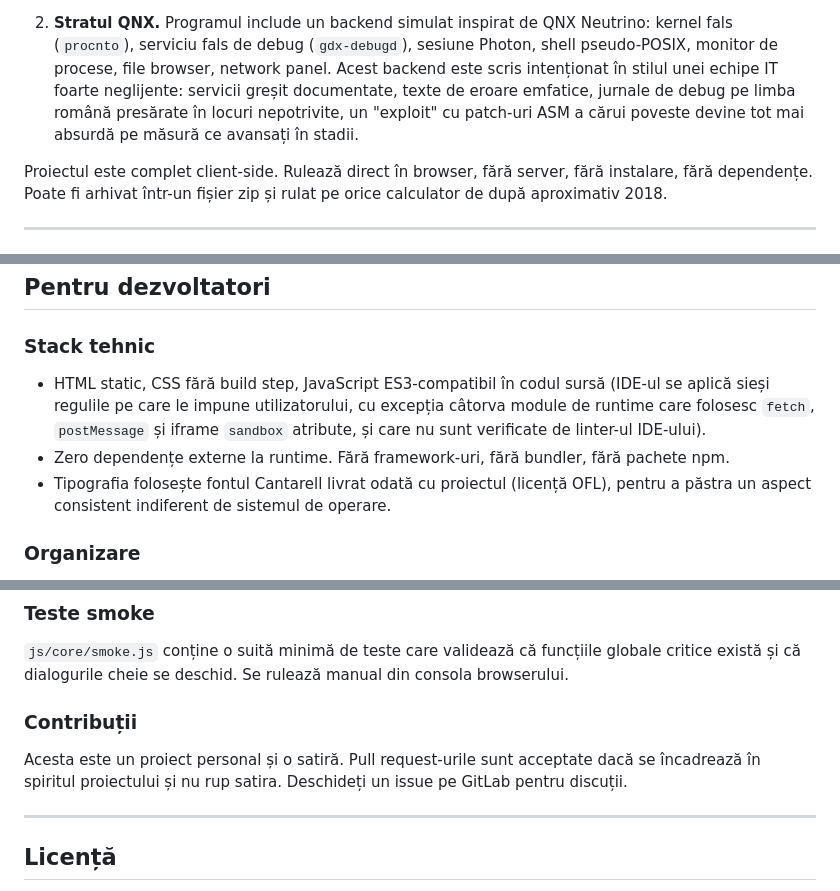
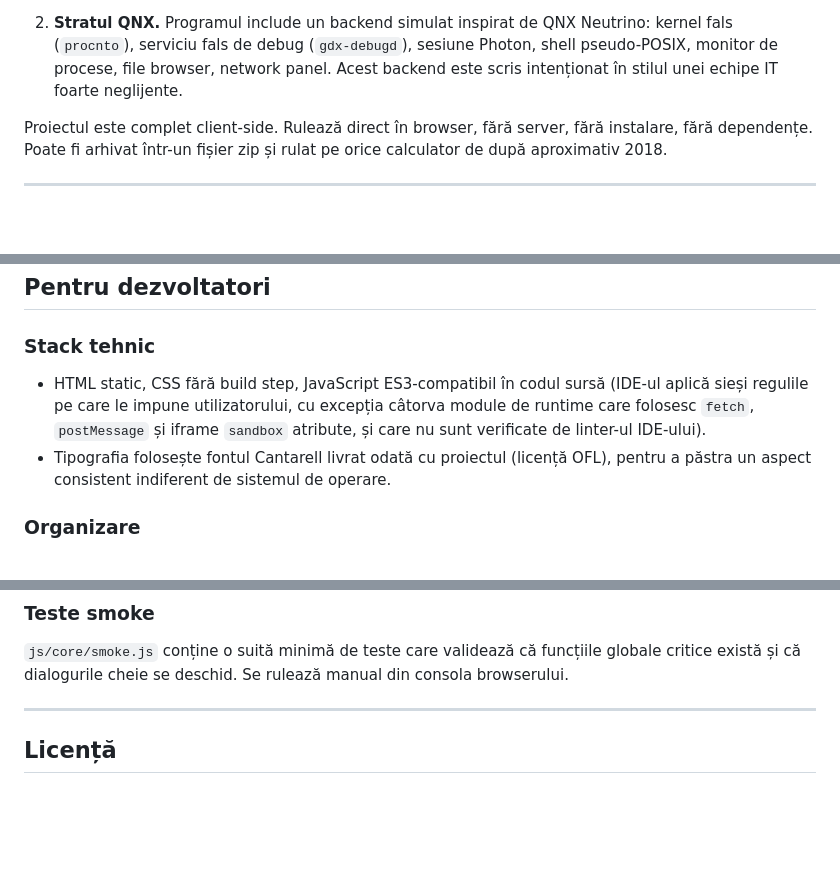
Before and after one commit to window-ops/legacy-ide-2001, a Markdown page: README.md, 3 parts joined by grey strips. Rendered like a GitHub page; blank space fills up the shorter version.

```diff
--- a/README.md
+++ b/README.md
@@ -37,11 +33,7 @@ fără backend, fără build step) care simulează un IDE din jurul anului
    QNX Neutrino: kernel fals (`procnto`), serviciu fals de debug
    (`gdx-debugd`), sesiune Photon, shell pseudo-POSIX, monitor de
    procese, file browser, network panel. Acest backend este scris
-   intenționat în stilul unei echipe IT foarte neglijente: servicii
-   greșit documentate, texte de eroare emfatice, jurnale de debug pe
-   limba română presărate în locuri nepotrivite, un "exploit" cu
-   patch-uri ASM a cărui poveste devine tot mai absurdă pe măsură ce
-   avansați în stadii.
+   intenționat în stilul unei echipe IT foarte neglijente.
 
 Proiectul este complet client-side. Rulează direct în browser, fără
 server, fără instalare, fără dependențe. Poate fi arhivat într-un
@@ -129,12 +121,10 @@ Comenzile shell sunt filtrate prin același backend simulat.
 ### Stack tehnic
 
 - HTML static, CSS fără build step, JavaScript ES3-compatibil în
-  codul sursă (IDE-ul se aplică sieși regulile pe care le impune
+  codul sursă (IDE-ul aplică sieși regulile pe care le impune
   utilizatorului, cu excepția câtorva module de runtime care
   folosesc `fetch`, `postMessage` și iframe `sandbox` atribute, și
   care nu sunt verificate de linter-ul IDE-ului).
-- Zero dependențe externe la runtime. Fără framework-uri, fără
-  bundler, fără pachete npm.
 - Tipografia folosește fontul Cantarell livrat odată cu proiectul
   (licență OFL), pentru a păstra un aspect consistent indiferent de
   sistemul de operare.
@@ -246,12 +236,6 @@ stiva `z-index` la fiecare click, pentru a nu crește nelimitat
 că funcțiile globale critice există și că dialogurile cheie se
 deschid. Se rulează manual din consola browserului.
 
-### Contribuții
-
-Acesta este un proiect personal și o satiră. Pull request-urile sunt
-acceptate dacă se încadrează în spiritul proiectului și nu rup
-satira. Deschideți un issue pe GitLab pentru discuții.
-
 ---
 
 ## Licență
```
Also changed, not shown: other parts of README.md (+0 -4 lines).
